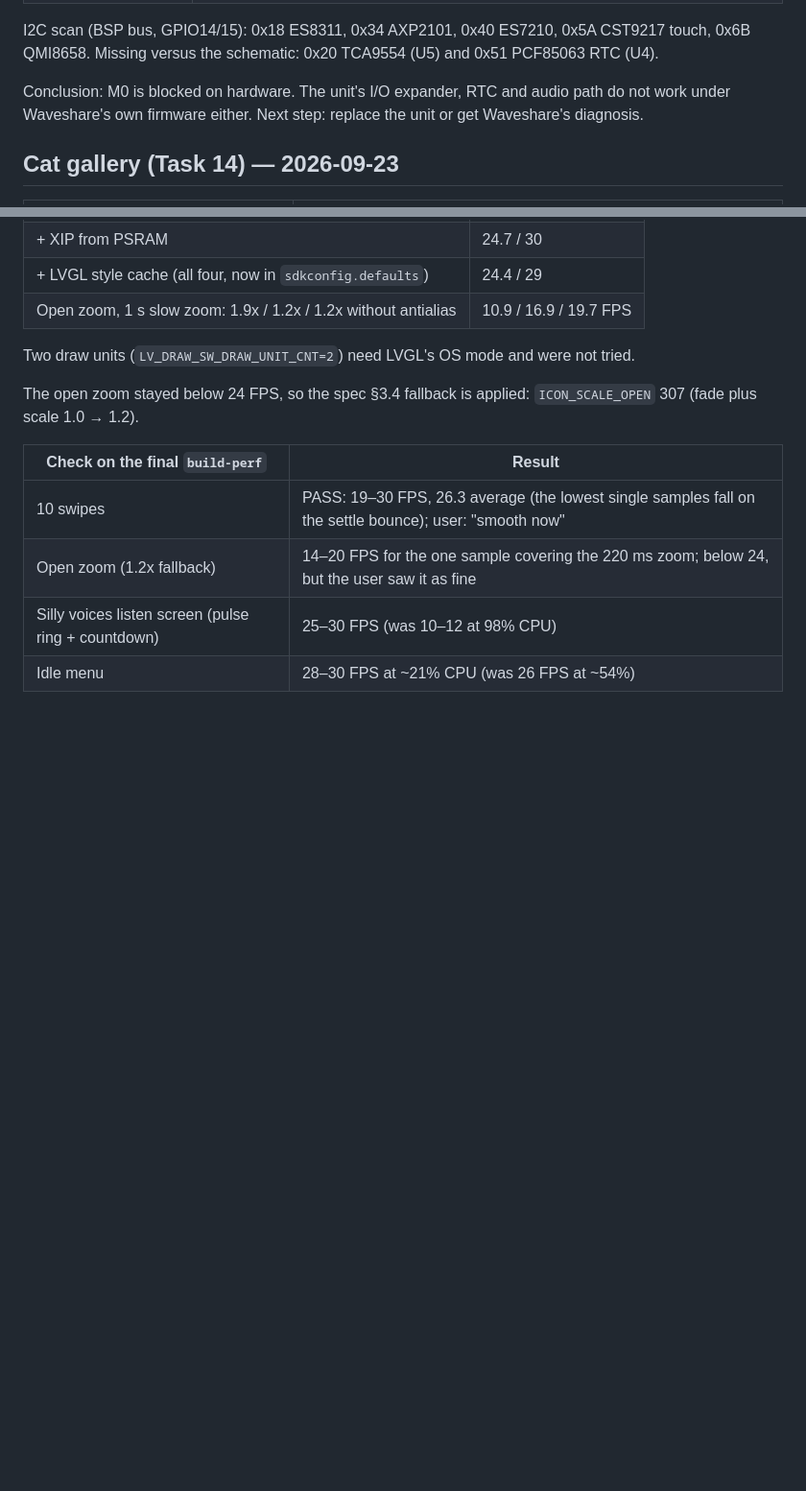
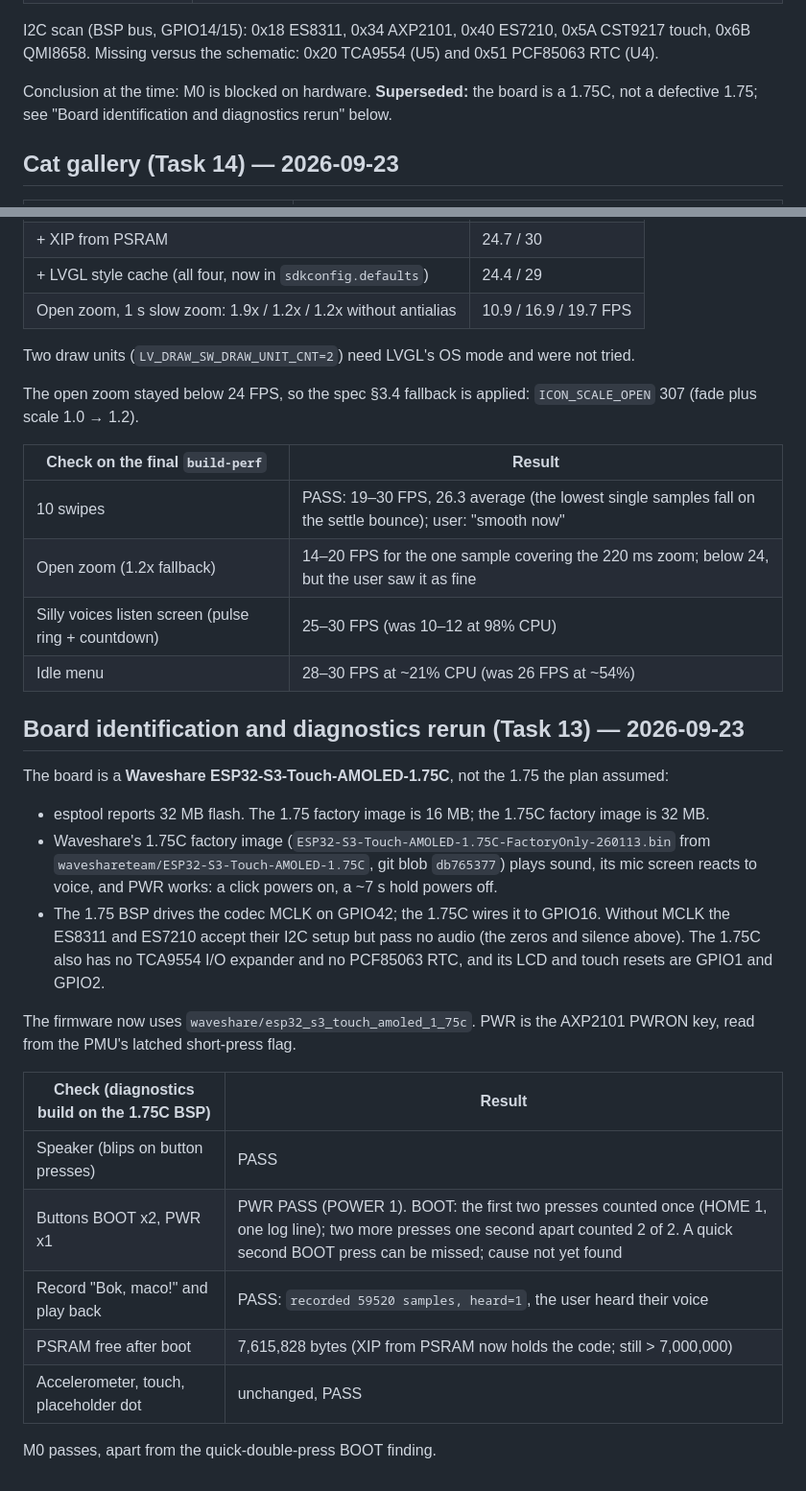
Before and after one commit to codifydoo/esp32-cat-toy, a Markdown page: docs/device-checks.md, 2 parts joined by grey strips. Shown at 96% size. Drawn GitHub-style; blank space fills up the shorter version.

Commit message:
docs: board is a 1.75C; diagnostics pass on the 1.75C BSP

```diff
--- a/docs/device-checks.md
+++ b/docs/device-checks.md
@@ -196,8 +196,8 @@ booting the app -- the screen stays black. That is expected hardware behavior, n
 I2C scan (BSP bus, GPIO14/15): 0x18 ES8311, 0x34 AXP2101, 0x40 ES7210, 0x5A CST9217 touch, 0x6B QMI8658.
 Missing versus the schematic: 0x20 TCA9554 (U5) and 0x51 PCF85063 RTC (U4).
 
-Conclusion: M0 is blocked on hardware. The unit's I/O expander, RTC and audio path do not work under
-Waveshare's own firmware either. Next step: replace the unit or get Waveshare's diagnosis.
+Conclusion at the time: M0 is blocked on hardware. **Superseded:** the board is a 1.75C, not a
+defective 1.75; see "Board identification and diagnostics rerun" below.
 
 ## Cat gallery (Task 14) — 2026-09-23
 
@@ -252,3 +252,29 @@ The open zoom stayed below 24 FPS, so the spec §3.4 fallback is applied: `ICON_
 | Open zoom (1.2x fallback) | 14–20 FPS for the one sample covering the 220 ms zoom; below 24, but the user saw it as fine |
 | Silly voices listen screen (pulse ring + countdown) | 25–30 FPS (was 10–12 at 98% CPU) |
 | Idle menu | 28–30 FPS at ~21% CPU (was 26 FPS at ~54%) |
+
+## Board identification and diagnostics rerun (Task 13) — 2026-09-23
+
+The board is a **Waveshare ESP32-S3-Touch-AMOLED-1.75C**, not the 1.75 the plan assumed:
+
+- esptool reports 32 MB flash. The 1.75 factory image is 16 MB; the 1.75C factory image is 32 MB.
+- Waveshare's 1.75C factory image (`ESP32-S3-Touch-AMOLED-1.75C-FactoryOnly-260113.bin` from
+  `waveshareteam/ESP32-S3-Touch-AMOLED-1.75C`, git blob `db765377`) plays sound, its mic screen
+  reacts to voice, and PWR works: a click powers on, a ~7 s hold powers off.
+- The 1.75 BSP drives the codec MCLK on GPIO42; the 1.75C wires it to GPIO16. Without MCLK the
+  ES8311 and ES7210 accept their I2C setup but pass no audio (the zeros and silence above). The
+  1.75C also has no TCA9554 I/O expander and no PCF85063 RTC, and its LCD and touch resets are
+  GPIO1 and GPIO2.
+
+The firmware now uses `waveshare/esp32_s3_touch_amoled_1_75c`. PWR is the AXP2101 PWRON key,
+read from the PMU's latched short-press flag.
+
+| Check (diagnostics build on the 1.75C BSP) | Result |
+| --- | --- |
+| Speaker (blips on button presses) | PASS |
+| Buttons BOOT x2, PWR x1 | PWR PASS (POWER 1). BOOT: the first two presses counted once (HOME 1, one log line); two more presses one second apart counted 2 of 2. A quick second BOOT press can be missed; cause not yet found |
+| Record "Bok, maco!" and play back | PASS: `recorded 59520 samples, heard=1`, the user heard their voice |
+| PSRAM free after boot | 7,615,828 bytes (XIP from PSRAM now holds the code; still > 7,000,000) |
+| Accelerometer, touch, placeholder dot | unchanged, PASS |
+
+M0 passes, apart from the quick-double-press BOOT finding.
```
